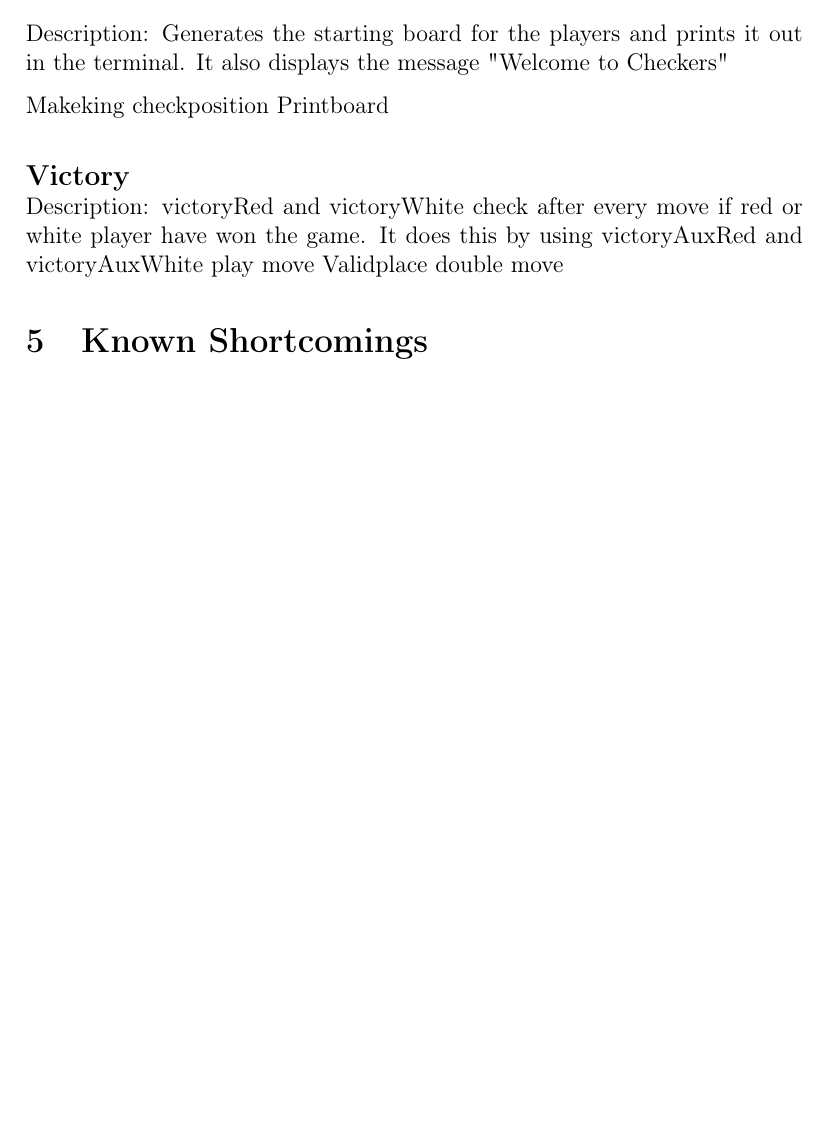
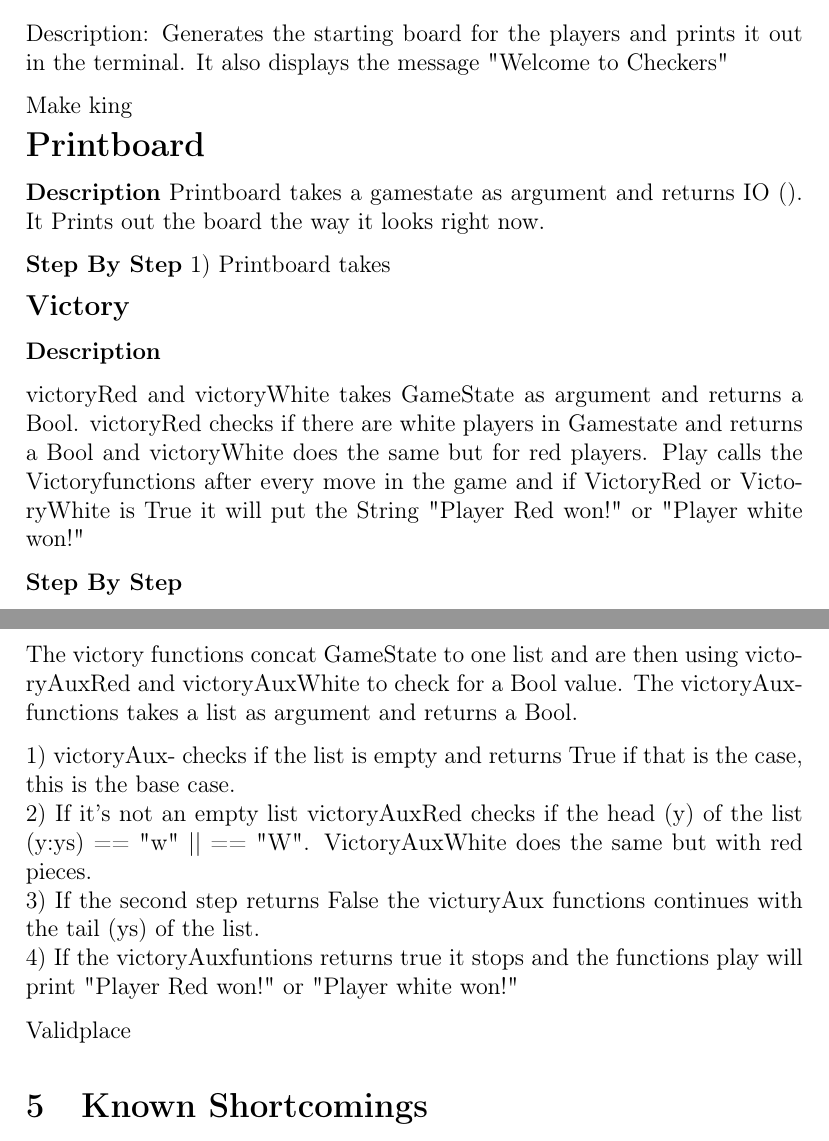
Before and after one commit to henrikdschulze/prime17, a LaTeX document (tex/ProjectCheckers.tex): part of page 8 of 9 before the commit and two parts of pages 8 and 9 of 9 after it, the two joined at a grey line, cut so that both start at the same text, the shorter picture padded with empty space. Compiled offline with pdfLaTeX.

Commit message:
modified:  tex/ProjectCheckers.pdf

```diff
--- a/tex/ProjectCheckers.tex
+++ b/tex/ProjectCheckers.tex
@@ -129,15 +129,35 @@ Description: Generates the starting board for the players and prints it out in t
 It also displays the message "Welcome to Checkers"
 
 
-Makeking
-checkposition
-Printboard\\
+Make king
 
-\textbf{\large {Victory}}\\
-Description: victoryRed and victoryWhite check after every move if red or white player have won the game. It does this by using victoryAuxRed and victoryAuxWhite
-play move
+\textbf{\Large{Printboard}}
+
+\textbf{Description}
+Printboard takes a gamestate as argument and returns IO (). It Prints out the board the way it looks right now.
+
+\textbf{Step By Step}
+1) Printboard takes
+
+
+
+\textbf{\large {Victory}}
+
+\textbf{Description}
+
+victoryRed and victoryWhite takes GameState as argument and returns a Bool. victoryRed checks if there are white players in Gamestate and returns a Bool and victoryWhite does the same but for red players. Play calls the Victoryfunctions after every move in the game and if VictoryRed or VictoryWhite is True it will put the String "Player Red won!" or "Player white won!"
+
+\textbf{Step By Step}
+
+The victory functions concat GameState to one list and are then using victoryAuxRed and victoryAuxWhite to check for a Bool value. The victoryAuxfunctions takes a list as argument and returns a Bool.
+
+1) victoryAux- checks if the list is empty and returns True if that is the case, this is the base case. \\
+2) If it's not an empty list victoryAuxRed checks if the head (y) of the list (y:ys) == "w" || == "W". VictoryAuxWhite does the same but with red pieces.\\
+3) If the second step returns False the victuryAux functions continues with the tail (ys) of the list.\\
+4) If the victoryAuxfuntions returns true it stops and the functions play will print "Player Red won!" or "Player white won!"
+
 Validplace
-double move
+
 
 \section{Known Shortcomings}
 We did not manage to implement all the things that we had as goals such as creating a computer player and making the game available with Gloss graphics.
```
Also changed, not shown: tex/ProjectCheckers.pdf, 1 other file.
